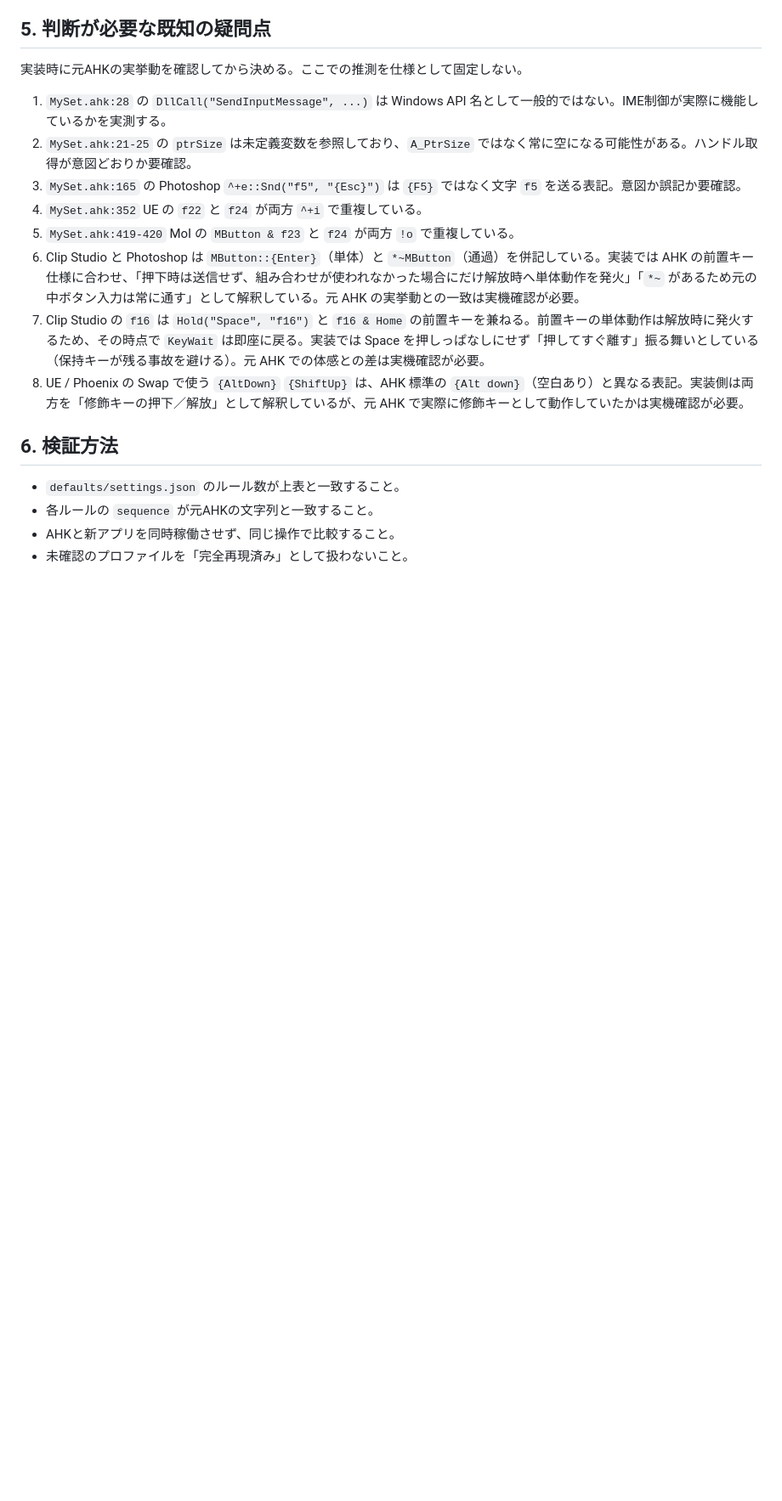
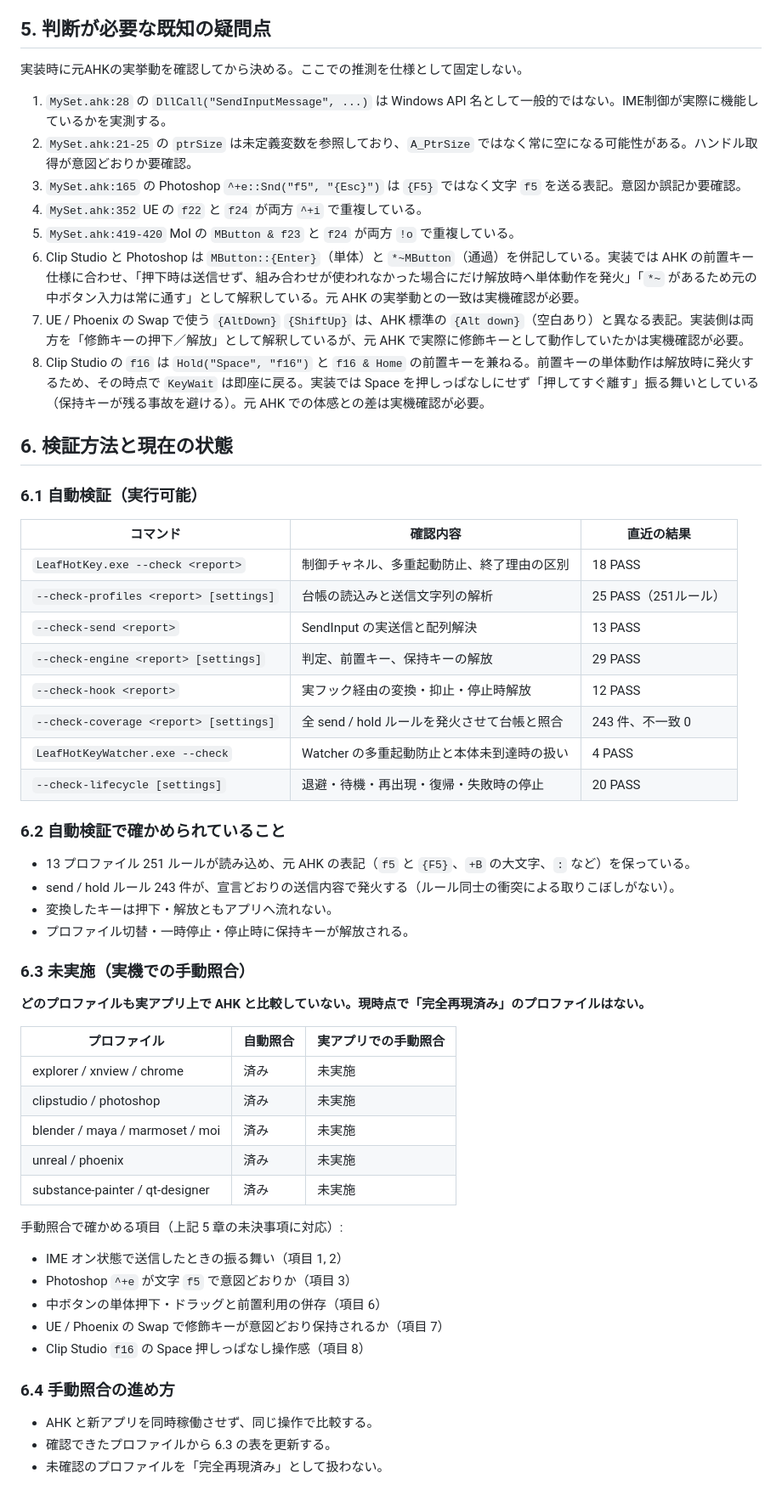
Before and after one commit to daihaya000/LeafHotKey, a Markdown page: docs/compatibility.md, the part around the change. Shown at 85% size. Drawn GitHub-style; blank space fills up the shorter version.

Commit message:
Phase 3: 検証状況と実機未確認項目を台帳へ記録

```diff
--- a/docs/compatibility.md
+++ b/docs/compatibility.md
@@ -82,12 +82,53 @@
 4. `MySet.ahk:352` UE の `f22` と `f24` が両方 `^+i` で重複している。
 5. `MySet.ahk:419-420` MoI の `MButton & f23` と `f24` が両方 `!o` で重複している。
 6. Clip Studio と Photoshop は `MButton::{Enter}`（単体）と `*~MButton`（通過）を併記している。実装では AHK の前置キー仕様に合わせ、「押下時は送信せず、組み合わせが使われなかった場合にだけ解放時へ単体動作を発火」「`*~` があるため元の中ボタン入力は常に通す」として解釈している。元 AHK の実挙動との一致は実機確認が必要。
+7. UE / Phoenix の Swap で使う `{AltDown}` `{ShiftUp}` は、AHK 標準の `{Alt down}`（空白あり）と異なる表記。実装側は両方を「修飾キーの押下／解放」として解釈しているが、元 AHK で実際に修飾キーとして動作していたかは実機確認が必要。
 8. Clip Studio の `f16` は `Hold("Space", "f16")` と `f16 & Home` の前置キーを兼ねる。前置キーの単体動作は解放時に発火するため、その時点で `KeyWait` は即座に戻る。実装では Space を押しっぱなしにせず「押してすぐ離す」振る舞いとしている（保持キーが残る事故を避ける）。元 AHK での体感との差は実機確認が必要。
-7. UE / Phoenix の Swap で使う `{AltDown}` `{ShiftUp}` は、AHK 標準の `{Alt down}`（空白あり）と異なる表記。実装側は両方を「修飾キーの押下／解放」として解釈しているが、元 AHK で実際に修飾キーとして動作していたかは実機確認が必要。
 
-## 6. 検証方法
+## 6. 検証方法と現在の状態
 
-- `defaults/settings.json` のルール数が上表と一致すること。
-- 各ルールの `sequence` が元AHKの文字列と一致すること。
-- AHKと新アプリを同時稼働させず、同じ操作で比較すること。
-- 未確認のプロファイルを「完全再現済み」として扱わないこと。
+### 6.1 自動検証（実行可能）
+
+| コマンド | 確認内容 | 直近の結果 |
+| --- | --- | --- |
+| `LeafHotKey.exe --check <report>` | 制御チャネル、多重起動防止、終了理由の区別 | 18 PASS |
+| `--check-profiles <report> [settings]` | 台帳の読込みと送信文字列の解析 | 25 PASS（251ルール） |
+| `--check-send <report>` | SendInput の実送信と配列解決 | 13 PASS |
+| `--check-engine <report> [settings]` | 判定、前置キー、保持キーの解放 | 29 PASS |
+| `--check-hook <report>` | 実フック経由の変換・抑止・停止時解放 | 12 PASS |
+| `--check-coverage <report> [settings]` | 全 send / hold ルールを発火させて台帳と照合 | 243 件、不一致 0 |
+| `LeafHotKeyWatcher.exe --check` | Watcher の多重起動防止と本体未到達時の扱い | 4 PASS |
+| `--check-lifecycle [settings]` | 退避・待機・再出現・復帰・失敗時の停止 | 20 PASS |
+
+### 6.2 自動検証で確かめられていること
+
+- 13 プロファイル 251 ルールが読み込め、元 AHK の表記（`f5` と `{F5}`、`+B` の大文字、`:` など）を保っている。
+- send / hold ルール 243 件が、宣言どおりの送信内容で発火する（ルール同士の衝突による取りこぼしがない）。
+- 変換したキーは押下・解放ともアプリへ流れない。
+- プロファイル切替・一時停止・停止時に保持キーが解放される。
+
+### 6.3 未実施（実機での手動照合）
+
+**どのプロファイルも実アプリ上で AHK と比較していない。現時点で「完全再現済み」のプロファイルはない。**
+
+| プロファイル | 自動照合 | 実アプリでの手動照合 |
+| --- | --- | --- |
+| explorer / xnview / chrome | 済み | 未実施 |
+| clipstudio / photoshop | 済み | 未実施 |
+| blender / maya / marmoset / moi | 済み | 未実施 |
+| unreal / phoenix | 済み | 未実施 |
+| substance-painter / qt-designer | 済み | 未実施 |
+
+手動照合で確かめる項目（上記 5 章の未決事項に対応）:
+
+- IME オン状態で送信したときの振る舞い（項目 1, 2）
+- Photoshop `^+e` が文字 `f5` で意図どおりか（項目 3）
+- 中ボタンの単体押下・ドラッグと前置利用の併存（項目 6）
+- UE / Phoenix の Swap で修飾キーが意図どおり保持されるか（項目 7）
+- Clip Studio `f16` の Space 押しっぱなし操作感（項目 8）
+
+### 6.4 手動照合の進め方
+
+- AHK と新アプリを同時稼働させず、同じ操作で比較する。
+- 確認できたプロファイルから 6.3 の表を更新する。
+- 未確認のプロファイルを「完全再現済み」として扱わない。
```
